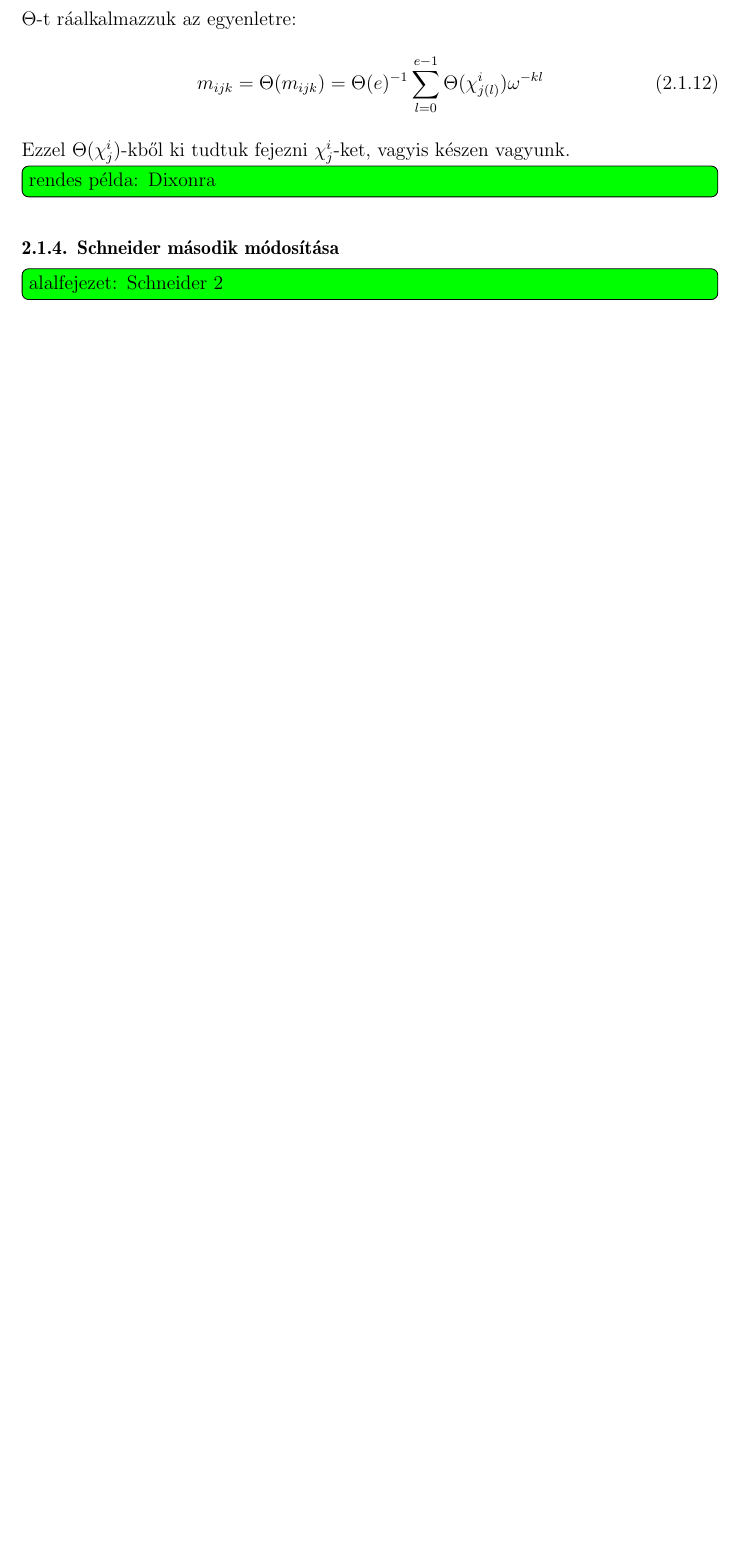
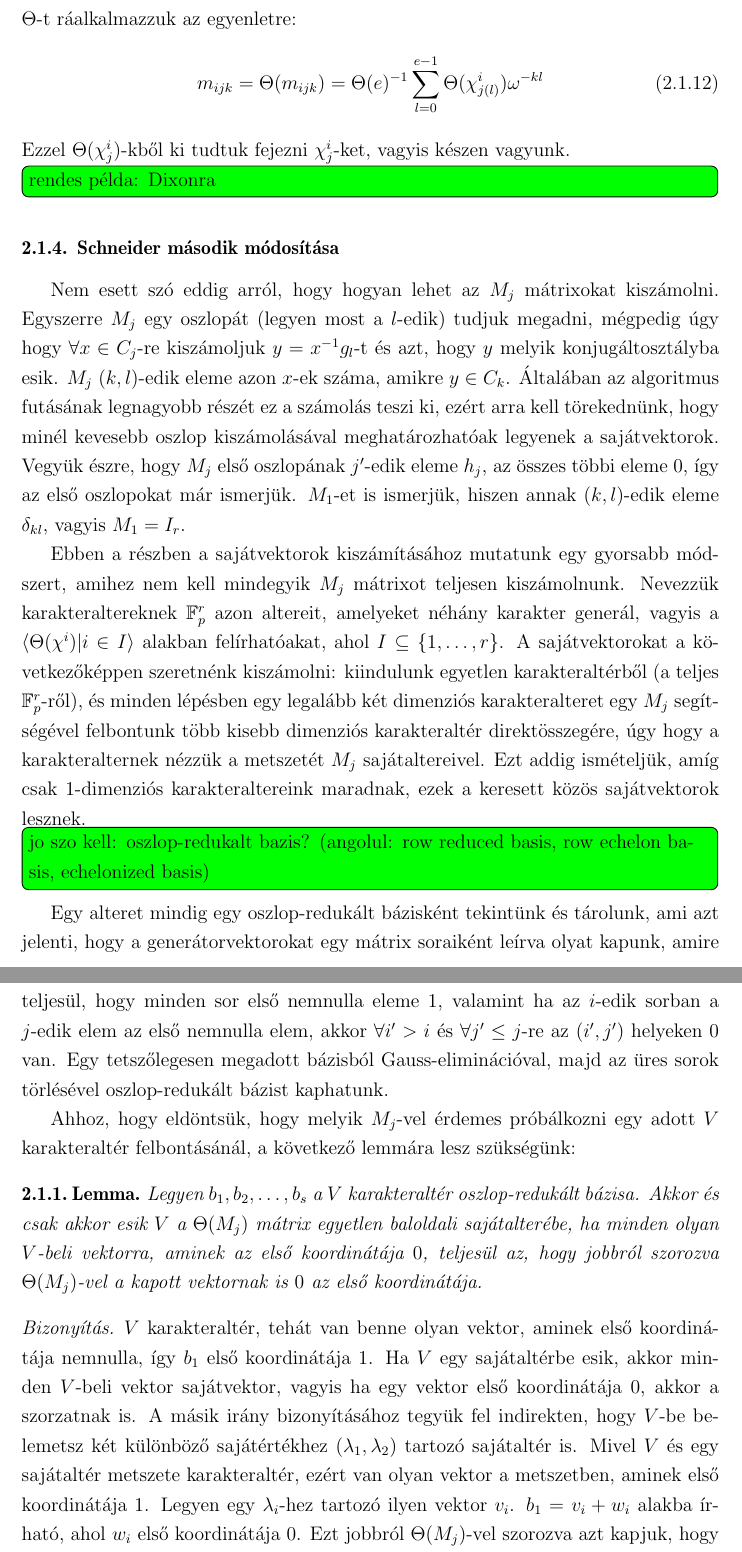
Before and after one commit to ngg/groupext, a LaTeX thesis (thesis/szakdoli.tex, which reads thesis/burnside.tex): part of page 10 of 12 before the commit and two parts of pages 10 and 11 of 14 after it, the two joined at a grey line, cut so that both start at the same text, the shorter picture padded with empty space. Compiled offline with LaTeX, dvips and Ghostscript.

Commit message:
thesis: schneider's 2nd

```diff
--- a/thesis/burnside.tex
+++ b/thesis/burnside.tex
@@ -166,4 +166,38 @@ Ezzel $\Theta(\chi^i_j)$-kből ki tudtuk fejezni $\chi^i_j$-ket, vagyis készen
 
 \subsubsection{Schneider második módosítása}
 \label{subsubsec:bdssch2}
-\todo{alalfejezet: Schneider 2}
+Nem esett szó eddig arról, hogy hogyan lehet az $M_j$ mátrixokat kiszámolni.
+Egyszerre $M_j$ egy oszlopát (legyen most a $l$-edik) tudjuk megadni, mégpedig úgy hogy $\forall x \in C_j$-re kiszámoljuk
+$y=x^{-1}g_l$-t és azt, hogy $y$ melyik konjugáltosztályba esik.
+$M_j$ $(k,l)$-edik eleme azon $x$-ek száma, amikre $y\in C_k$.
+Általában az algoritmus futásának legnagyobb részét ez a számolás teszi ki, ezért arra kell törekednünk, hogy minél kevesebb oszlop kiszámolásával meghatározhatóak legyenek a sajátvektorok.
+Vegyük észre, hogy $M_j$ első oszlopának $j'$-edik eleme $h_j$, az összes többi eleme $0$, így az első oszlopokat már ismerjük.
+$M_1$-et is ismerjük, hiszen annak $(k,l)$-edik eleme $\delta_{kl}$, vagyis $M_1=I_r$.
+
+Ebben a részben a sajátvektorok kiszámításához mutatunk egy gyorsabb módszert, amihez nem kell mindegyik $M_j$ mátrixot teljesen kiszámolnunk.
+Nevezzük karakteraltereknek $\mathbb{F}_p^r$ azon altereit, amelyeket néhány karakter generál, vagyis a $\langle \Theta(\chi^i) | i \in I \rangle$ alakban felírhatóakat, ahol $I \subseteq \{1,\dots,r\}$.
+A sajátvektorokat a következőképpen szeretnénk kiszámolni:
+kiindulunk egyetlen karakteraltérből (a teljes $\mathbb{F}_p^r$-ről), és minden lépésben egy legalább két dimenziós karakteralteret egy $M_j$ segítségével felbontunk több kisebb dimenziós karakteraltér direktösszegére,
+úgy hogy a karakteralternek nézzük a metszetét $M_j$ sajátaltereivel.
+Ezt addig ismételjük, amíg csak 1-dimenziós karakteraltereink maradnak, ezek a keresett közös sajátvektorok lesznek.
+\todo{jo szo kell: oszlop-redukalt bazis? (angolul: row reduced basis, row echelon basis, echelonized basis)}
+Egy alteret mindig egy oszlop-redukált bázisként tekintünk és tárolunk, ami azt jelenti, hogy a generátorvektorokat egy mátrix soraiként leírva olyat kapunk,
+amire teljesül, hogy minden sor első nemnulla eleme $1$, valamint ha az $i$-edik sorban a $j$-edik elem az első nemnulla elem, akkor $\forall i'>i$ és $\forall j'\le j$-re az $(i',j')$ helyeken 0 van.
+Egy tetszőlegesen megadott bázisból Gauss-eliminációval, majd az üres sorok törlésével oszlop-redukált bázist kaphatunk.
+
+Ahhoz, hogy eldöntsük, hogy melyik $M_j$-vel érdemes próbálkozni egy adott $V$ karakteraltér felbontásánál, a következő lemmára lesz szükségünk:
+\begin{lemma}
+\label{thm:bdsmjfix}
+Legyen $b_1,b_2,\dots,b_s$ a $V$ karakteraltér oszlop-redukált bázisa.
+Akkor és csak akkor esik $V$ a $\Theta(M_j)$ mátrix egyetlen baloldali sajátalterébe, ha minden olyan $V$-beli vektorra, aminek az első koordinátája $0$, teljesül az,
+hogy jobbról szorozva $\Theta(M_j)$-vel a kapott vektornak is $0$ az első koordinátája.
+\end{lemma}
+\begin{proof}
+$V$ karakteraltér, tehát van benne olyan vektor, aminek első koordinátája nemnulla, így $b_1$ első koordinátája $1$.
+Ha $V$ egy sajátaltérbe esik, akkor minden $V$-beli vektor sajátvektor, vagyis ha egy vektor első koordinátája $0$, akkor a szorzatnak is.
+A másik irány bizonyításához tegyük fel indirekten, hogy $V$-be belemetsz két különböző sajátértékhez ($\lambda_1, \lambda_2$) tartozó sajátaltér is.
+Mivel $V$ és egy sajátaltér metszete karakteraltér, ezért van olyan vektor a metszetben, aminek első koordinátája $1$. Legyen egy $\lambda_i$-hez tartozó ilyen vektor $v_i$.
+$b_1=v_i+w_i$ alakba írható, ahol $w_i$ első koordinátája $0$. Ezt jobbról $\Theta(M_j)$-vel szorozva azt kapjuk, hogy
+$b_1\Theta(M_j)=v_i\Theta(M_j)+w_i\Theta(M_j)=\lambda_i v_i+w_i\Theta(M_j)$. Ha csak az első koordinátákat nézzük, akkor azt kapjuk, hogy $b_1\Theta(M_j)$ első koordinátája $\lambda_i$.
+Ezt $i=1,2$-re is megkaptuk, vagyis $\lambda_1=\lambda_2$, ami ellentmondás.
+\end{proof}
```
Also changed, not shown: thesis/burnside.tex (14 more changed lines).
